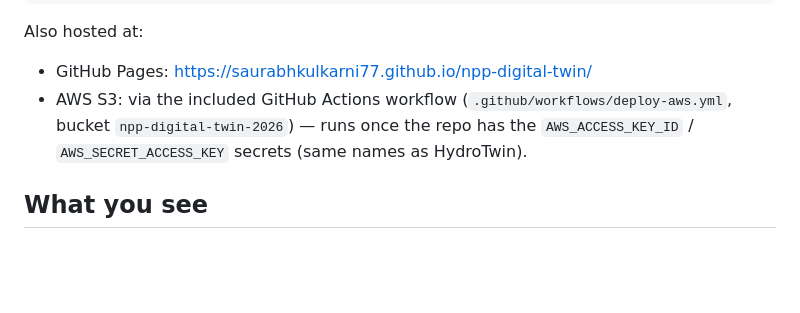
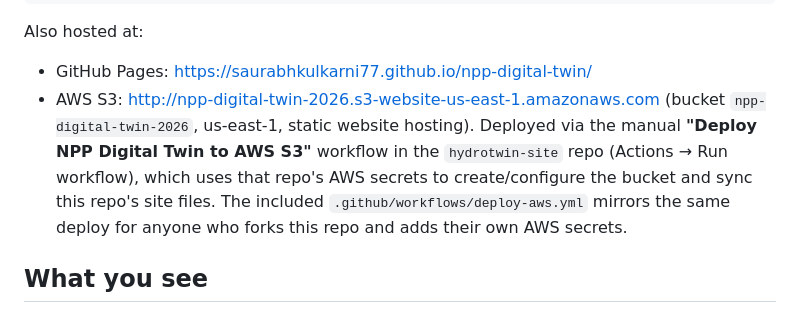
Before and after one commit to saurabhkulkarni77/npp-digital-twin, a Markdown page: README.md, the part around the change. Drawn GitHub-style; blank space fills up the shorter version.

Commit message:
README: add live AWS S3 URL for the digital twin

```diff
--- a/README.md
+++ b/README.md
@@ -20,9 +20,13 @@ python3 -m http.server 8000
 
 Also hosted at:
 - GitHub Pages: https://saurabhkulkarni77.github.io/npp-digital-twin/
-- AWS S3: via the included GitHub Actions workflow (`.github/workflows/deploy-aws.yml`,
-  bucket `npp-digital-twin-2026`) — runs once the repo has the
-  `AWS_ACCESS_KEY_ID` / `AWS_SECRET_ACCESS_KEY` secrets (same names as HydroTwin).
+- AWS S3: http://npp-digital-twin-2026.s3-website-us-east-1.amazonaws.com
+  (bucket `npp-digital-twin-2026`, us-east-1, static website hosting).
+  Deployed via the manual **"Deploy NPP Digital Twin to AWS S3"** workflow in
+  the `hydrotwin-site` repo (Actions → Run workflow), which uses that repo's
+  AWS secrets to create/configure the bucket and sync this repo's site files.
+  The included `.github/workflows/deploy-aws.yml` mirrors the same deploy for
+  anyone who forks this repo and adds their own AWS secrets.
 
 ## What you see
 
```
